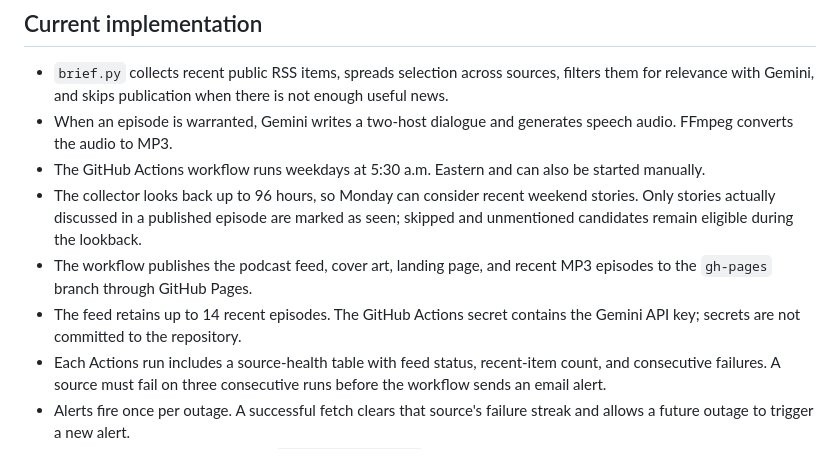
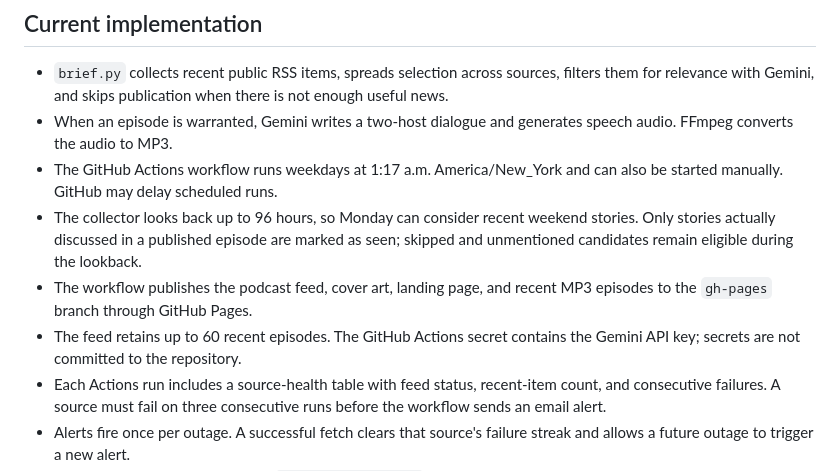
Before and after one commit to dlomneck/ai-morning-brief-7k2m9x, a Markdown page: PROJECT_SUMMARY.md, the part around the change. Drawn GitHub-style.

```diff
--- a/PROJECT_SUMMARY.md
+++ b/PROJECT_SUMMARY.md
@@ -12,10 +12,10 @@ The episode should be as long as the useful material warrants. A commute-length
 
 - `brief.py` collects recent public RSS items, spreads selection across sources, filters them for relevance with Gemini, and skips publication when there is not enough useful news.
 - When an episode is warranted, Gemini writes a two-host dialogue and generates speech audio. FFmpeg converts the audio to MP3.
-- The GitHub Actions workflow runs weekdays at 5:30 a.m. Eastern and can also be started manually.
+- The GitHub Actions workflow runs weekdays at 1:17 a.m. America/New_York and can also be started manually. GitHub may delay scheduled runs.
 - The collector looks back up to 96 hours, so Monday can consider recent weekend stories. Only stories actually discussed in a published episode are marked as seen; skipped and unmentioned candidates remain eligible during the lookback.
 - The workflow publishes the podcast feed, cover art, landing page, and recent MP3 episodes to the `gh-pages` branch through GitHub Pages.
-- The feed retains up to 14 recent episodes. The GitHub Actions secret contains the Gemini API key; secrets are not committed to the repository.
+- The feed retains up to 60 recent episodes. The GitHub Actions secret contains the Gemini API key; secrets are not committed to the repository.
 - Each Actions run includes a source-health table with feed status, recent-item count, and consecutive failures. A source must fail on three consecutive runs before the workflow sends an email alert.
 - Alerts fire once per outage. A successful fetch clears that source's failure streak and allows a future outage to trigger a new alert.
 - The failure counters are stored in `source-health.json` on the public Pages branch. They contain only source names and health status; no credentials or NAS details.
```
Also changed, not shown: README.md (+4 -2 lines), docs/DEVELOPER_GUIDE.md (added, +172 -0 lines).
